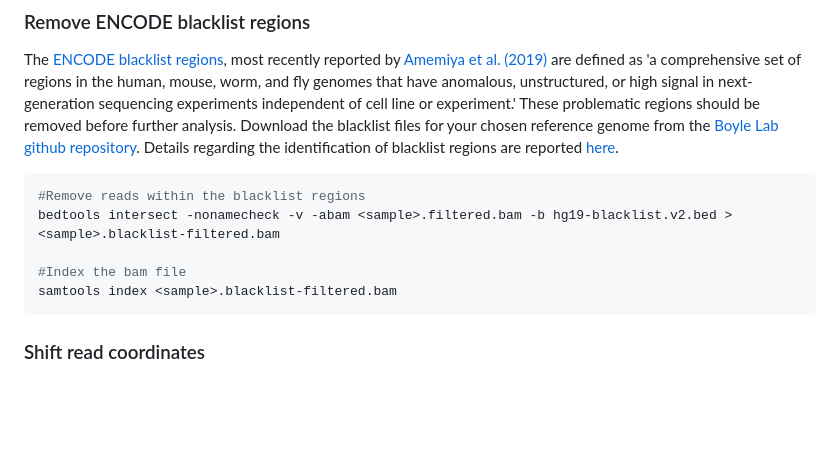
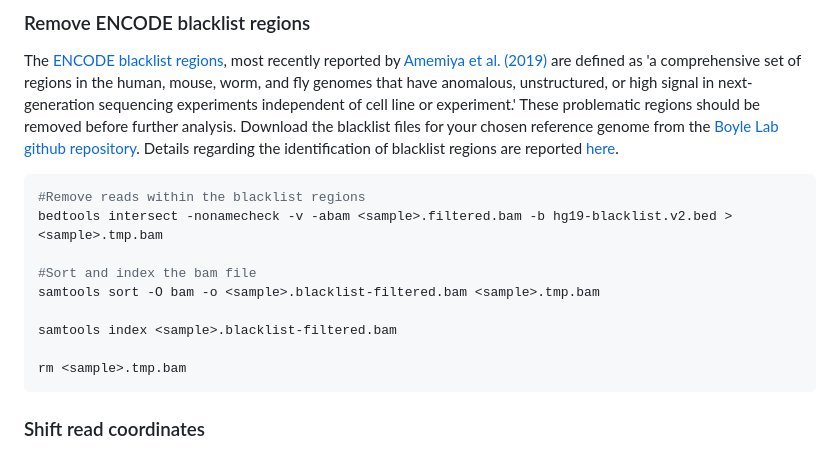
Before and after one commit to CebolaLab/ATAC-seq, a Markdown page: README.md, the part around the change. GitHub-like rendering; blank space fills up the shorter version.

````diff
--- a/README.md
+++ b/README.md
@@ -197,10 +197,14 @@ The [ENCODE blacklist regions](https://github.com/Boyle-Lab/Blacklist/), most re
 
 ```bash
 #Remove reads within the blacklist regions
-bedtools intersect -nonamecheck -v -abam <sample>.filtered.bam -b hg19-blacklist.v2.bed > <sample>.blacklist-filtered.bam
+bedtools intersect -nonamecheck -v -abam <sample>.filtered.bam -b hg19-blacklist.v2.bed > <sample>.tmp.bam
 
-#Index the bam file
+#Sort and index the bam file
+samtools sort -O bam -o <sample>.blacklist-filtered.bam <sample>.tmp.bam
+
 samtools index <sample>.blacklist-filtered.bam
+
+rm <sample>.tmp.bam
 ```
 
 ### Shift read coordinates
````
Also changed, not shown: Figures/NRF-standards.png (added).
